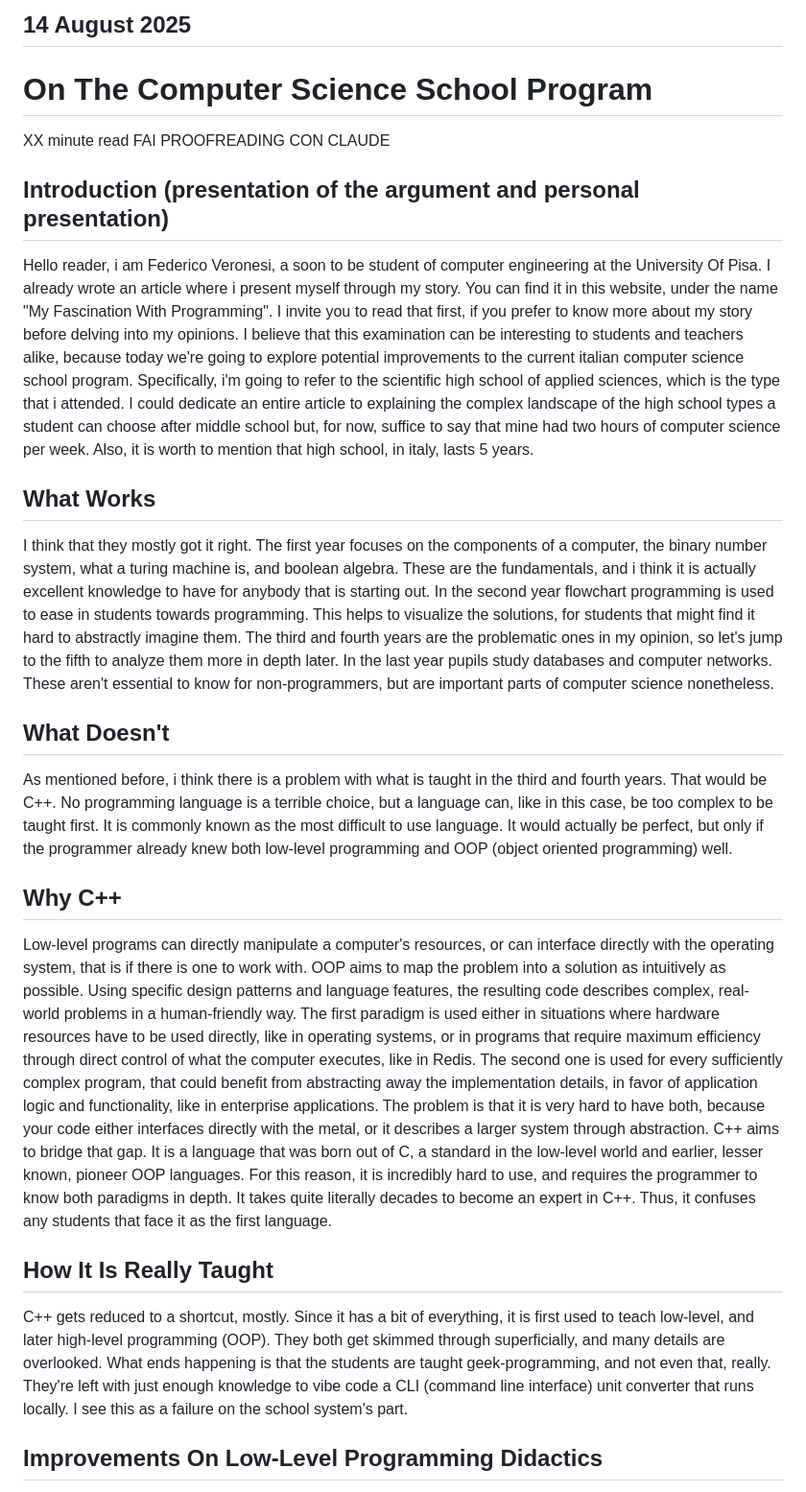
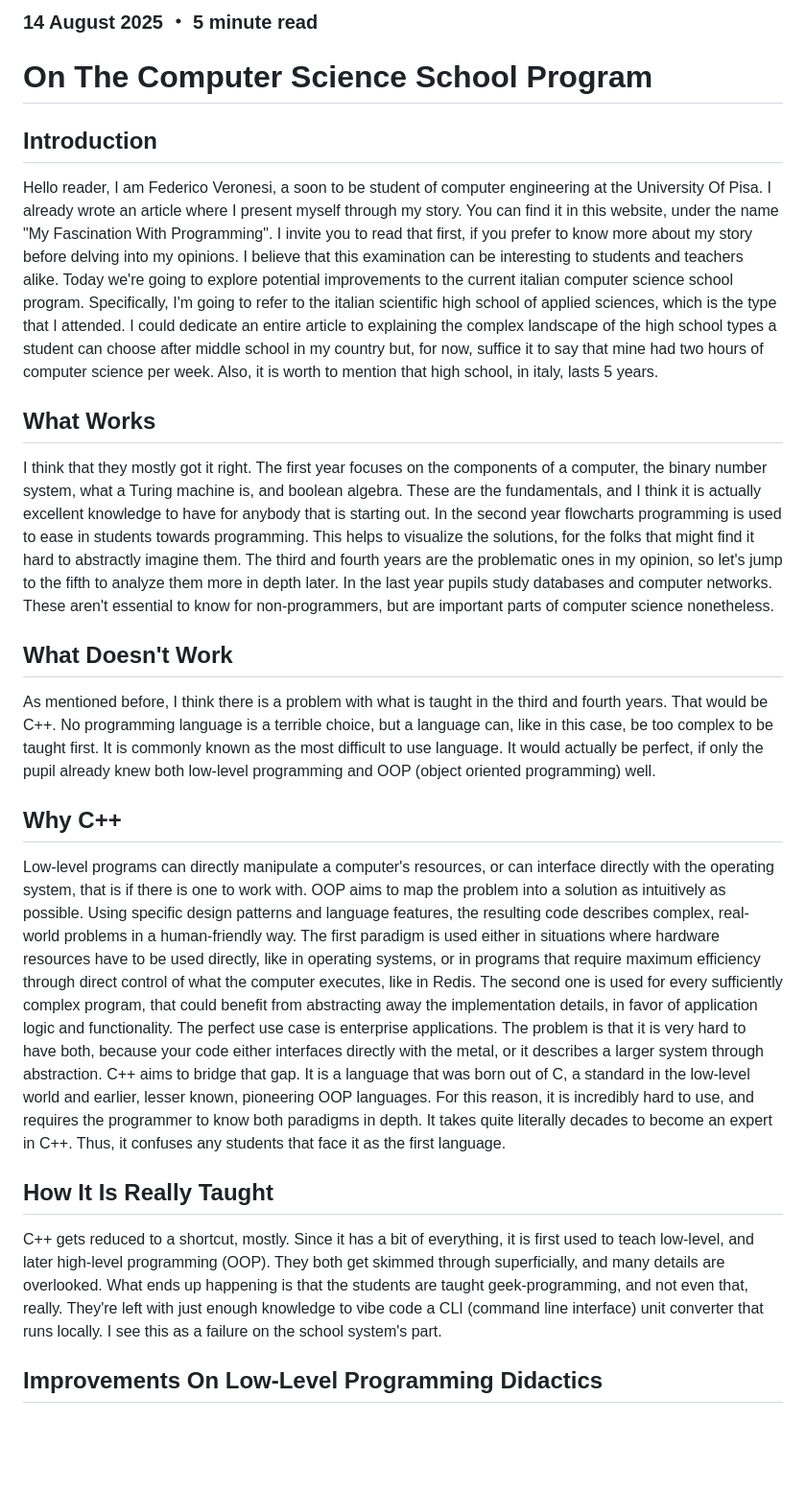
Before and after one commit to fredneedsausername/New-Personal-Website, a Markdown page: blog/posts/on_the_computer_science_school_program.md, the part around the change printed below. Shown: that part at 96% size. Rendered like a GitHub page; blank space fills up the shorter version.

Commit message:
Finished computer science didactics article

```diff
--- a/blog/posts/on_the_computer_science_school_program.md
+++ b/blog/posts/on_the_computer_science_school_program.md
@@ -1,27 +1,26 @@
-## 14 August 2025
+### 14 August 2025 ・ 5 minute read
+
 # On The Computer Science School Program
 
-XX minute read FAI PROOFREADING CON CLAUDE
+## Introduction
 
-## Introduction (presentation of the argument and personal presentation)
-
-Hello reader, i am Federico Veronesi, a soon to be student of computer engineering at the University Of Pisa. I already wrote an article where i present myself through my story. You can find it in this website, under the name "My Fascination With Programming". I invite you to read that first, if you prefer to know more about my story before delving into my opinions. I believe that this examination can be interesting to students and teachers alike, because today we're going to explore potential improvements to the current italian computer science school program. Specifically, i'm going to refer to the scientific high school of applied sciences, which is the type that i attended. I could dedicate an entire article to explaining the complex landscape of the high school types a student can choose after middle school but, for now, suffice to say that mine had two hours of computer science per week. Also, it is worth to mention that high school, in italy, lasts 5 years.
+Hello reader, I am Federico Veronesi, a soon to be student of computer engineering at the University Of Pisa. I already wrote an article where I present myself through my story. You can find it in this website, under the name "My Fascination With Programming". I invite you to read that first, if you prefer to know more about my story before delving into my opinions. I believe that this examination can be interesting to students and teachers alike. Today we're going to explore potential improvements to the current italian computer science school program. Specifically, I'm going to refer to the italian scientific high school of applied sciences, which is the type that I attended. I could dedicate an entire article to explaining the complex landscape of the high school types a student can choose after middle school in my country but, for now, suffice it to say that mine had two hours of computer science per week. Also, it is worth to mention that high school, in italy, lasts 5 years.
 
 ## What Works
 
-I think that they mostly got it right. The first year focuses on the components of a computer, the binary number system, what a turing machine is, and boolean algebra. These are the fundamentals, and i think it is actually excellent knowledge to have for anybody that is starting out. In the second year flowchart programming is used to ease in students towards programming. This helps to visualize the solutions, for students that might find it hard to abstractly imagine them. The third and fourth years are the problematic ones in my opinion, so let's jump to the fifth to analyze them more in depth later. In the last year pupils study databases and computer networks. These aren't essential to know for non-programmers, but are important parts of computer science nonetheless.
+I think that they mostly got it right. The first year focuses on the components of a computer, the binary number system, what a Turing machine is, and boolean algebra. These are the fundamentals, and I think it is actually excellent knowledge to have for anybody that is starting out. In the second year flowcharts programming is used to ease in students towards programming. This helps to visualize the solutions, for the folks that might find it hard to abstractly imagine them. The third and fourth years are the problematic ones in my opinion, so let's jump to the fifth to analyze them more in depth later. In the last year pupils study databases and computer networks. These aren't essential to know for non-programmers, but are important parts of computer science nonetheless.
 
-## What Doesn't
+## What Doesn't Work
 
-As mentioned before, i think there is a problem with what is taught in the third and fourth years. That would be C++. No programming language is a terrible choice, but a language can, like in this case, be too complex to be taught first. It is commonly known as the most difficult to use language. It would actually be perfect, but only if the programmer already knew both low-level programming and OOP (object oriented programming) well.
+As mentioned before, I think there is a problem with what is taught in the third and fourth years. That would be C++. No programming language is a terrible choice, but a language can, like in this case, be too complex to be taught first. It is commonly known as the most difficult to use language. It would actually be perfect, if only the pupil already knew both low-level programming and OOP (object oriented programming) well.
 
 ## Why C++
 
-Low-level programs can directly manipulate a computer's resources, or can interface directly with the operating system, that is if there is one to work with. OOP aims to map the problem into a solution as intuitively as possible. Using specific design patterns and language features, the resulting code describes complex, real-world problems in a human-friendly way. The first paradigm is used either in situations where hardware resources have to be used directly, like in operating systems, or in programs that require maximum efficiency through direct control of what the computer executes, like in Redis. The second one is used for every sufficiently complex program, that could benefit from abstracting away the implementation details, in favor of application logic and functionality, like in enterprise applications. The problem is that it is very hard to have both, because your code either interfaces directly with the metal, or it describes a larger system through abstraction. C++ aims to bridge that gap. It is a language that was born out of C, a standard in the low-level world and earlier, lesser known, pioneer OOP languages. For this reason, it is incredibly hard to use, and requires the programmer to know both paradigms in depth. It takes quite literally decades to become an expert in C++. Thus, it confuses any students that face it as the first language.
+Low-level programs can directly manipulate a computer's resources, or can interface directly with the operating system, that is if there is one to work with. OOP aims to map the problem into a solution as intuitively as possible. Using specific design patterns and language features, the resulting code describes complex, real-world problems in a human-friendly way. The first paradigm is used either in situations where hardware resources have to be used directly, like in operating systems, or in programs that require maximum efficiency through direct control of what the computer executes, like in Redis. The second one is used for every sufficiently complex program, that could benefit from abstracting away the implementation details, in favor of application logic and functionality. The perfect use case is enterprise applications. The problem is that it is very hard to have both, because your code either interfaces directly with the metal, or it describes a larger system through abstraction. C++ aims to bridge that gap. It is a language that was born out of C, a standard in the low-level world and earlier, lesser known, pioneering OOP languages. For this reason, it is incredibly hard to use, and requires the programmer to know both paradigms in depth. It takes quite literally decades to become an expert in C++. Thus, it confuses any students that face it as the first language.
 
 ## How It Is Really Taught
 
-C++ gets reduced to a shortcut, mostly. Since it has a bit of everything, it is first used to teach low-level, and later high-level programming (OOP). They both get skimmed through superficially, and many details are overlooked. What ends happening is that the students are taught geek-programming, and not even that, really. They're left with just enough knowledge to vibe code a CLI (command line interface) unit converter that runs locally. I see this as a failure on the school system's part.
+C++ gets reduced to a shortcut, mostly. Since it has a bit of everything, it is first used to teach low-level, and later high-level programming (OOP). They both get skimmed through superficially, and many details are overlooked. What ends up happening is that the students are taught geek-programming, and not even that, really. They're left with just enough knowledge to vibe code a CLI (command line interface) unit converter that runs locally. I see this as a failure on the school system's part.
 
 ## Improvements On Low-Level Programming Didactics
 
```
Also changed, not shown: other parts of blog/posts/on_the_computer_science_school_program.md (+3 -3 lines).
